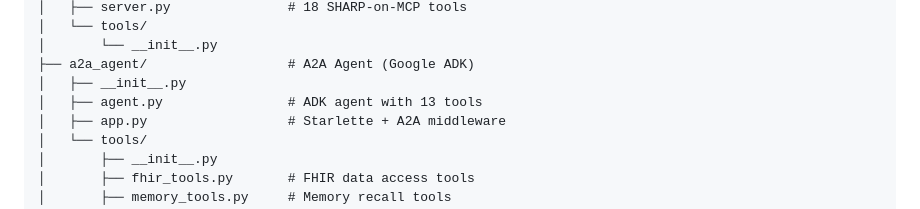
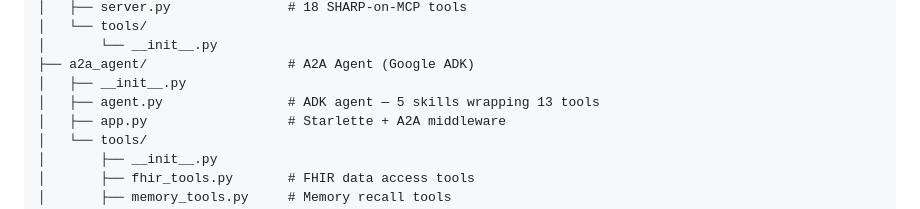
Before and after one commit to star-ga/clinicalmem, a Markdown page: README.md, the part around the change. Rendered like a GitHub page.

```diff
--- a/README.md
+++ b/README.md
@@ -342,7 +342,7 @@ clinicalmem/
 │       └── __init__.py
 ├── a2a_agent/                  # A2A Agent (Google ADK)
 │   ├── __init__.py
-│   ├── agent.py                # ADK agent with 13 tools
+│   ├── agent.py                # ADK agent — 5 skills wrapping 13 tools
 │   ├── app.py                  # Starlette + A2A middleware
 │   └── tools/
 │       ├── __init__.py
```
Also changed, not shown: DEVPOST.md (+1 -1 lines).
